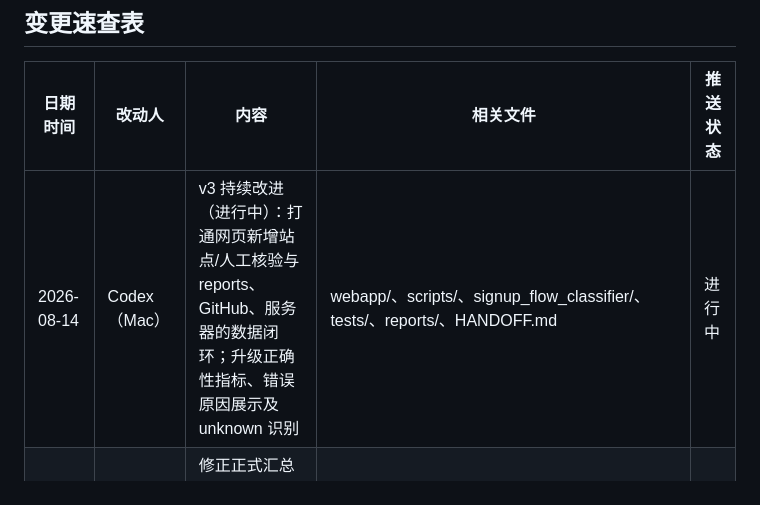
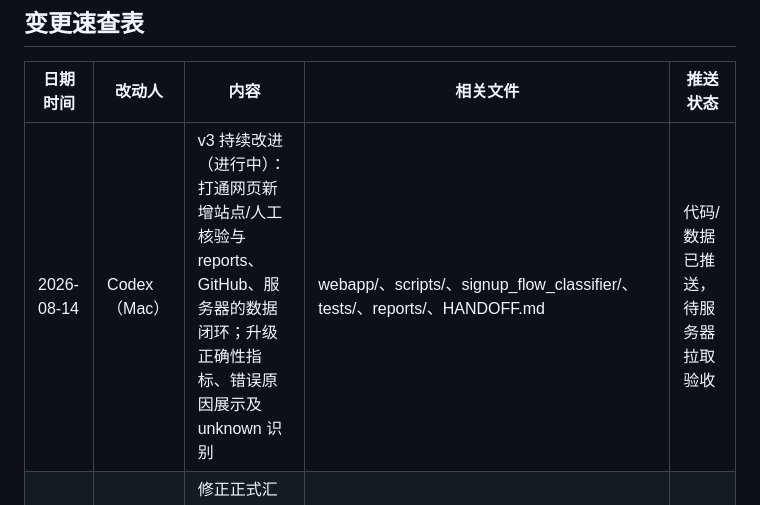
Before and after one commit to Baibai231/National-College-Cryptographic-Technology-Contest, a Markdown page: CHANGELOG.md, the part around the change. Rendered like a GitHub page.

Commit message:
docs: sync v3 deployment status

```diff
--- a/CHANGELOG.md
+++ b/CHANGELOG.md
@@ -9,7 +9,7 @@
 
 | 日期时间 | 改动人 | 内容 | 相关文件 | 推送状态 |
 |---|---|---|---|---|
-| 2026-08-14 | Codex（Mac） | v3 持续改进（进行中）：打通网页新增站点/人工核验与 reports、GitHub、服务器的数据闭环；升级正确性指标、错误原因展示及 unknown 识别 | webapp/、scripts/、signup_flow_classifier/、tests/、reports/、HANDOFF.md | 进行中 |
+| 2026-08-14 | Codex（Mac） | v3 持续改进（进行中）：打通网页新增站点/人工核验与 reports、GitHub、服务器的数据闭环；升级正确性指标、错误原因展示及 unknown 识别 | webapp/、scripts/、signup_flow_classifier/、tests/、reports/、HANDOFF.md | 代码/数据已推送，待服务器拉取验收 |
 | 2026-08-14 | Codex（Mac） | 修正正式汇总表输出位置与逐站档案相对链接，删除两个已被正式域名取代的旧别名档案 | scripts/generate_profiles.py、reports/sites/sites_summary.md、reports/sites/profiles/ | 本次提交 |
 | 2026-08-14 | Codex（Mac） | 保持 v3：修正扫码登录语义与第三方登录识别，新增两轮全量回归对比，并为网站正确/错误判断补充可读依据 | signup_flow_classifier/、scripts/run_measurement.py、scripts/compare_measurement_rounds.py、webapp/、tests/、reports/ | 本次提交 |
 | 2026-08-12 | cjx（Mac） | 修复慕课网手机号字段被误判为 email、知乎机构号注册入口误当普通注册 | signup_flow_classifier/page_detector.py、utils/login_link_discovery.py、utils/js/form_detection_addons.js、tests/test_site_recognition_fixes.py | 未推送 |
```
